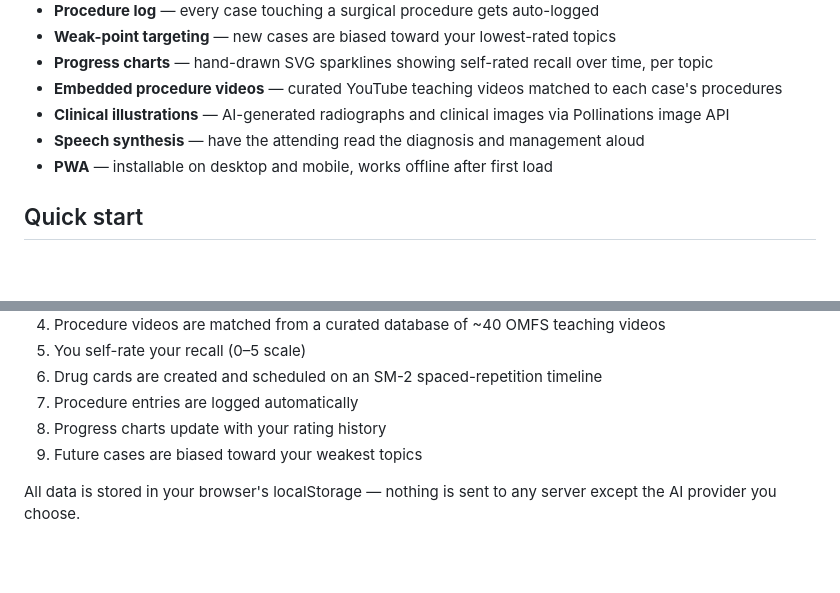
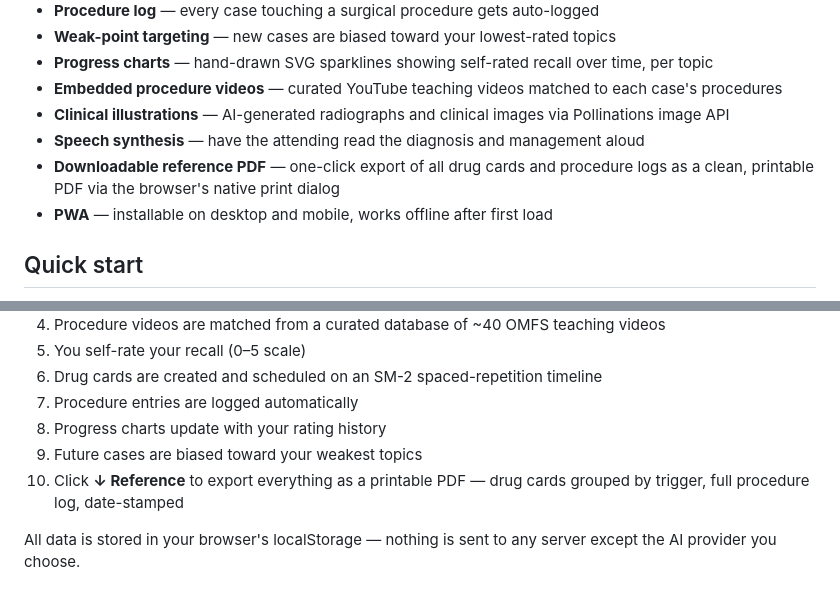
Before and after one commit to ranmori/OMFS-Case-Tutor, a Markdown page: README.md, 2 parts joined by grey strips. Drawn GitHub-style; blank space fills up the shorter version.

Commit message:
Update README with PDF export feature

```diff
--- a/README.md
+++ b/README.md
@@ -15,6 +15,7 @@ A free, browser-based oral & maxillofacial surgery (OMFS) case-based learning to
 - **Embedded procedure videos** — curated YouTube teaching videos matched to each case's procedures
 - **Clinical illustrations** — AI-generated radiographs and clinical images via Pollinations image API
 - **Speech synthesis** — have the attending read the diagnosis and management aloud
+- **Downloadable reference PDF** — one-click export of all drug cards and procedure logs as a clean, printable PDF via the browser's native print dialog
 - **PWA** — installable on desktop and mobile, works offline after first load
 
 ## Quick start
@@ -82,6 +83,7 @@ npx serve .
 7. Procedure entries are logged automatically
 8. Progress charts update with your rating history
 9. Future cases are biased toward your weakest topics
+10. Click **↓ Reference** to export everything as a printable PDF — drug cards grouped by trigger, full procedure log, date-stamped
 
 All data is stored in your browser's localStorage — nothing is sent to any server except the AI provider you choose.
 
```
